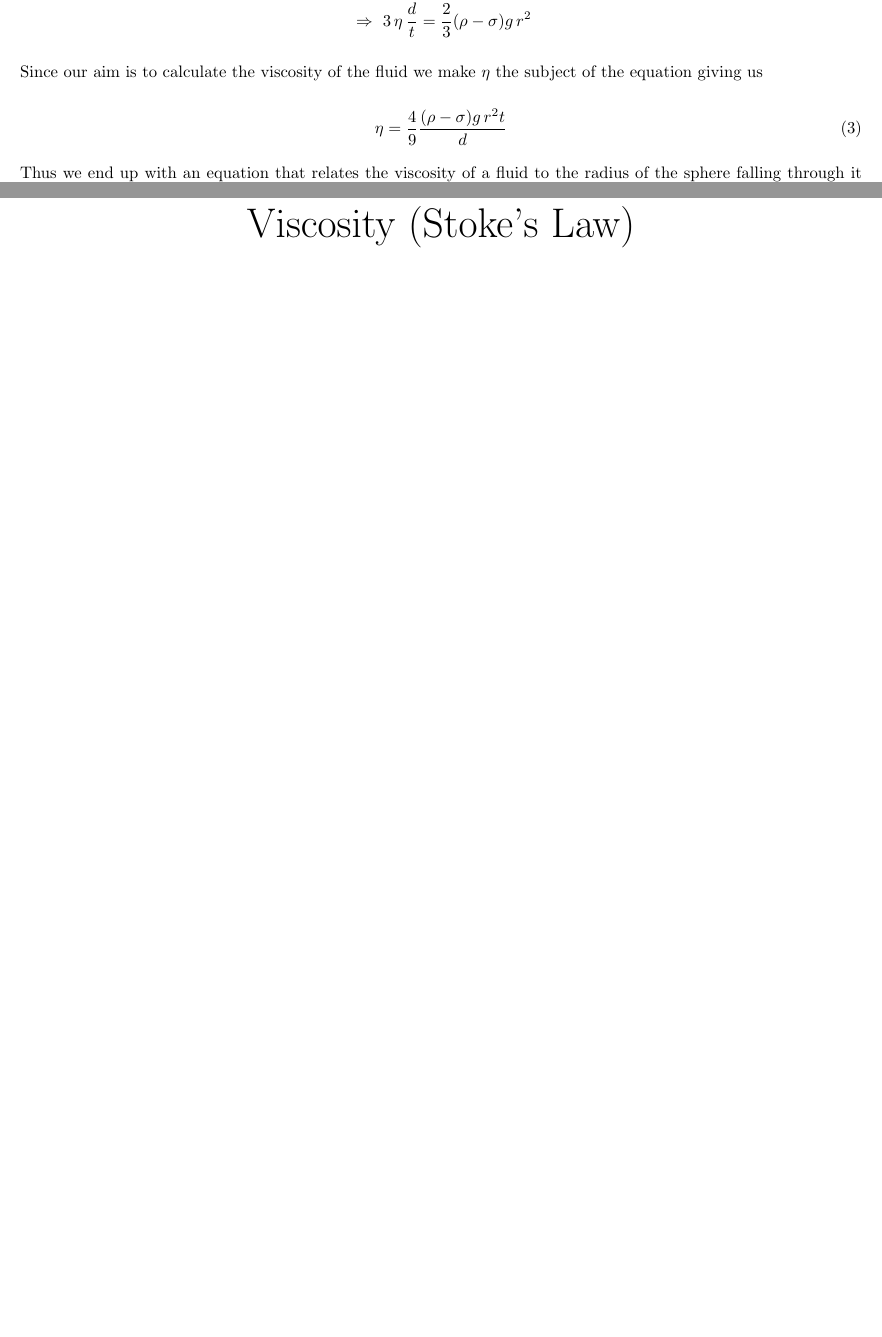
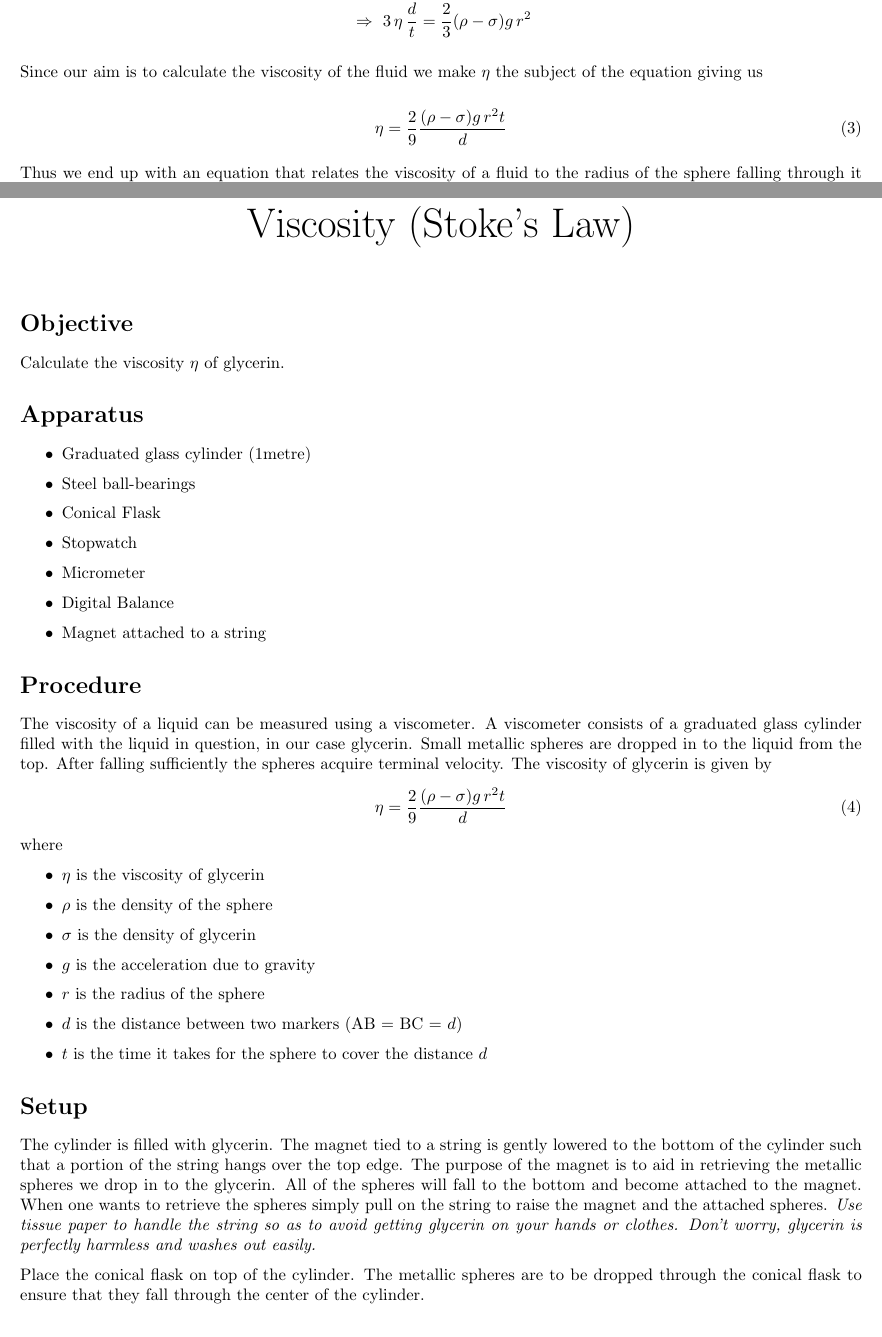
Before and after one commit to abid-mujtaba/phy-108-lab-manuals, a LaTeX document (manual.tex, which reads experiment.tex, theory.tex): two parts of pages 2 and 3 of 3, joined at a grey line, cut so that both start at the same text. Compiled offline with pdfLaTeX; a LaTeX package or settings file that is missing is left out.

Commit message:
Add initial experiment section. Minor correction in theory.

```diff
--- a/experiment.tex
+++ b/experiment.tex
@@ -0,0 +1,42 @@
+\section*{Objective}
+
+   Calculate the viscosity $\eta$ of glycerin.
+
+\section*{Apparatus}
+
+   \begin{itemize}
+
+      \item Graduated glass cylinder ($1 \si{metre}$)
+      \item Steel ball-bearings
+      \item Conical Flask
+      \item Stopwatch
+      \item Micrometer
+      \item Digital Balance
+      \item Magnet attached to a string
+
+   \end{itemize}
+
+\section*{Procedure}
+
+   The viscosity of a liquid can be measured using a viscometer. A viscometer consists of a graduated glass cylinder filled with the liquid in question, in our case glycerin. Small metallic spheres are dropped in to the liquid from the top. After falling sufficiently the spheres acquire terminal velocity. The viscosity of glycerin is given by
+   \beq \label{main}
+      \eta = \frac{2}{9} \frac{(\rho - \sigma) g \, r^2 t}{d}
+   \eeq
+   %
+   where
+   %
+   \begin{itemize}
+      \item $\eta$ is the viscosity of glycerin
+      \item $\rho$ is the density of the sphere
+      \item $\sigma$ is the density of glycerin
+      \item $g$ is the acceleration due to gravity
+      \item $r$ is the radius of the sphere
+      \item $d$ is the distance between two markers (AB = BC = $d$)
+      \item $t$ is the time it takes for the sphere to cover the distance $d$
+   \end{itemize}
+
+\section*{Setup}
+
+   The cylinder is filled with glycerin. The magnet tied to a string is gently lowered to the bottom of the cylinder such that a portion of the string hangs over the top edge. The purpose of the magnet is to aid in retrieving the metallic spheres we drop in to the glycerin. All of the spheres will fall to the bottom and become attached to the magnet. When one wants to retrieve the spheres simply pull on the string to raise the magnet and the attached spheres. \textit{Use tissue paper to handle the string so as to avoid getting glycerin on your hands or clothes. Don't worry, glycerin is perfectly harmless and washes out easily.}
+
+   Place the conical flask on top of the cylinder. The metallic spheres are to be dropped through the conical flask to ensure that they fall through the center of the cylinder.
--- a/theory.tex
+++ b/theory.tex
@@ -57,7 +57,7 @@ Viscosity is a property of fluids (liquids and gases) which determines how much
    Since our aim is to calculate the viscosity of the fluid we make $\eta$ the subject of the equation giving us
 
    \beq
-      \eta = \frac{4}{9} \frac{(\rho - \sigma) g \, r^2 t}{d}
+      \eta = \frac{2}{9} \frac{(\rho - \sigma) g \, r^2 t}{d}
    \eeq
 
    Thus we end up with an equation that relates the viscosity of a fluid to the radius of the sphere falling through it and the time it takes for it to fall through a certain distance. This equation governs the working of a \textbf{viscometer} a device where falling spheres are used to measure the viscosity of a fluid.
```
